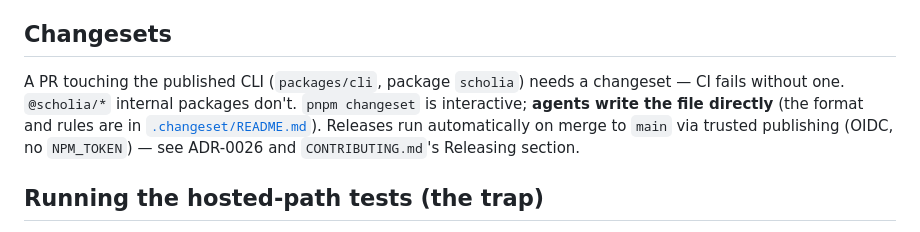
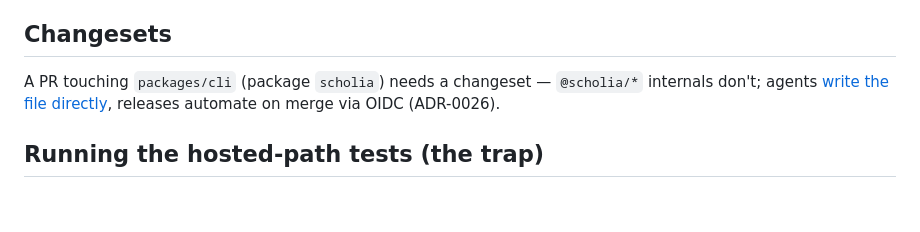
Before and after one commit to jtmthf/scholia, a Markdown page: AGENTS.md, the part around the change. GitHub-like rendering; blank space fills up the shorter version.

Commit message:
Trim AGENTS.md Changesets section to one line
One sentence: what needs a changeset, agents write the file directly,
link to the format, link to ADR-0026. The detail lives in
.changeset/README.md and the ADR.

```diff
--- a/AGENTS.md
+++ b/AGENTS.md
@@ -48,12 +48,7 @@ imports use the `.js` extension** even for `.ts` files (e.g. `import { createApp
 
 ## Changesets
 
-A PR touching the published CLI (`packages/cli`, package `scholia`) needs a
-changeset — CI fails without one. `@scholia/*` internal packages don't.
-`pnpm changeset` is interactive; **agents write the file directly** (the format
-and rules are in [`.changeset/README.md`](.changeset/README.md)). Releases run
-automatically on merge to `main` via trusted publishing (OIDC, no `NPM_TOKEN`)
-— see ADR-0026 and `CONTRIBUTING.md`'s Releasing section.
+A PR touching `packages/cli` (package `scholia`) needs a changeset — `@scholia/*` internals don't; agents [write the file directly](.changeset/README.md), releases automate on merge via OIDC (ADR-0026).
 
 ## Running the hosted-path tests (the trap)
 
```
